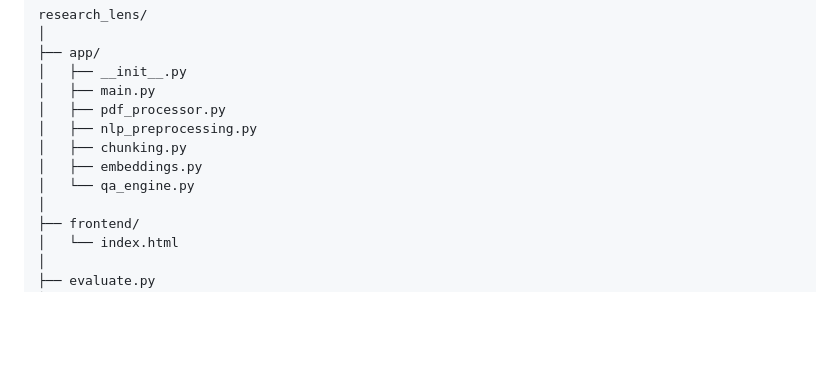
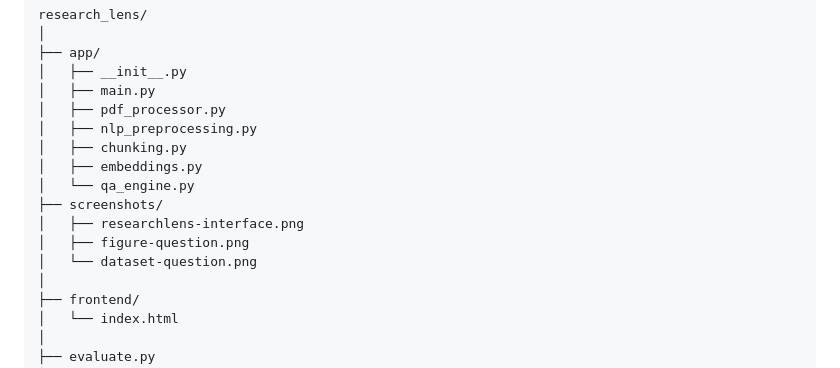
Before and after one commit to teenatom17/ResearchLens, a Markdown page: README.md, the part around the change. GitHub-like rendering; blank space fills up the shorter version.

Commit message:
Project structure changes

```diff
--- a/README.md
+++ b/README.md
@@ -519,6 +519,10 @@ research_lens/
 │   ├── chunking.py
 │   ├── embeddings.py
 │   └── qa_engine.py
+├── screenshots/
+│   ├── researchlens-interface.png
+│   ├── figure-question.png
+│   └── dataset-question.png
 │
 ├── frontend/
 │   └── index.html
```
